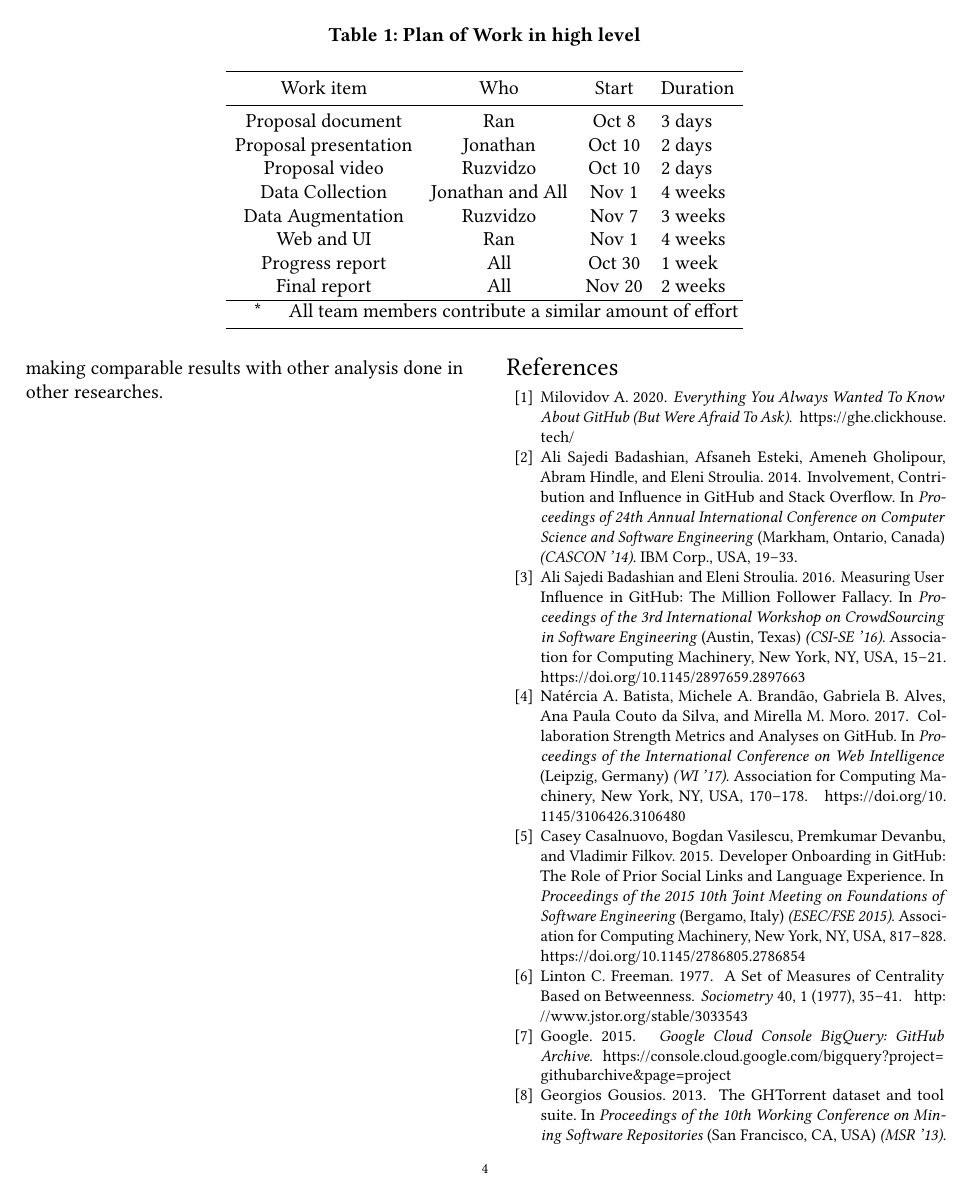
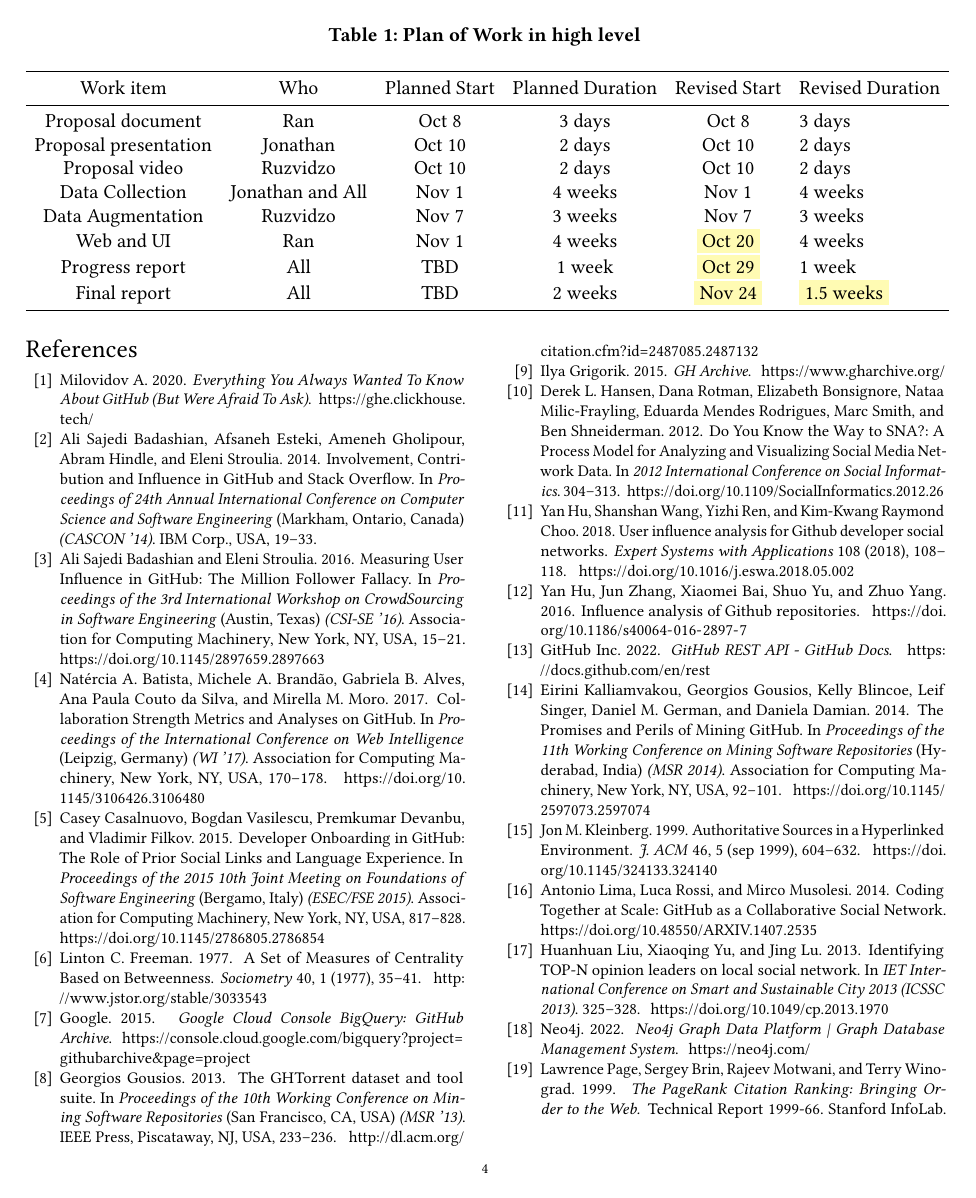
Before and after one commit to rantav/cse6242DVA-project, a LaTeX paper (doc/progress/team081progress.tex): page 4 of 5. Compiled offline with pdfLaTeX.

Commit message:
Update the table

```diff
--- a/doc/progress/team081progress.tex
+++ b/doc/progress/team081progress.tex
@@ -235,20 +236,18 @@ Table~\ref{tab:pow} summarizes the plan of work
 \begin{table*}
   \caption{Plan of Work in high level}
   \label{tab:pow}
-  \begin{tabular}{cccl}
+  \begin{tabular}{cccccl}
     \toprule
-    Work item               & Who                         & Start   &  Duration\\
+    Work item               & Who               & Planned Start & Planned Duration & Revised Start & Revised Duration \\
     \midrule
-    Proposal document       & Ran               & Oct 8   & 3 days \\
-    Proposal presentation   & Jonathan          & Oct 10  & 2 days \\
-    Proposal video          & Ruzvidzo          & Oct 10  & 2 days \\
-    Data Collection         & Jonathan and All  & Nov 1   & 4 weeks \\
-    Data Augmentation       & Ruzvidzo          & Nov 7   & 3 weeks \\
-    Web and UI              & Ran               & Nov 1   & 4 weeks\\
-    Progress report         & All               & Oct 30  & 1 week \\
-    Final report            & All               & Nov 20  & 2 weeks \\
-    \hline
-    \multicolumn{4}{c} *All team members contribute a similar amount of effort \\
+    Proposal document       & Ran               & Oct 8         & 3 days           & Oct 8                        & 3 days           \\
+    Proposal presentation   & Jonathan          & Oct 10        & 2 days           & Oct 10                       & 2 days           \\
+    Proposal video          & Ruzvidzo          & Oct 10        & 2 days           & Oct 10                       & 2 days           \\
+    Data Collection         & Jonathan and All  & Nov 1         & 4 weeks          & Nov 1                        & 4 weeks          \\
+    Data Augmentation       & Ruzvidzo          & Nov 7         & 3 weeks          & Nov 7                        & 3 weeks          \\
+    Web and UI              & Ran               & Nov 1         & 4 weeks          & \colorbox{yellow!30}{Oct 20} & 4 weeks          \\
+    Progress report         & All               & TBD           & 1 week           & \colorbox{yellow!30}{Oct 29} & 1 week           \\
+    Final report            & All               & TBD           & 2 weeks          & \colorbox{yellow!30}{Nov 24} & \colorbox{yellow!30}{1.5 weeks}        \\
   \bottomrule
 \end{tabular}
 \end{table*}
```
Also changed, not shown: doc/progress/team081progress.pdf, doc/progress/team081progress.tex (7 more changed lines).
